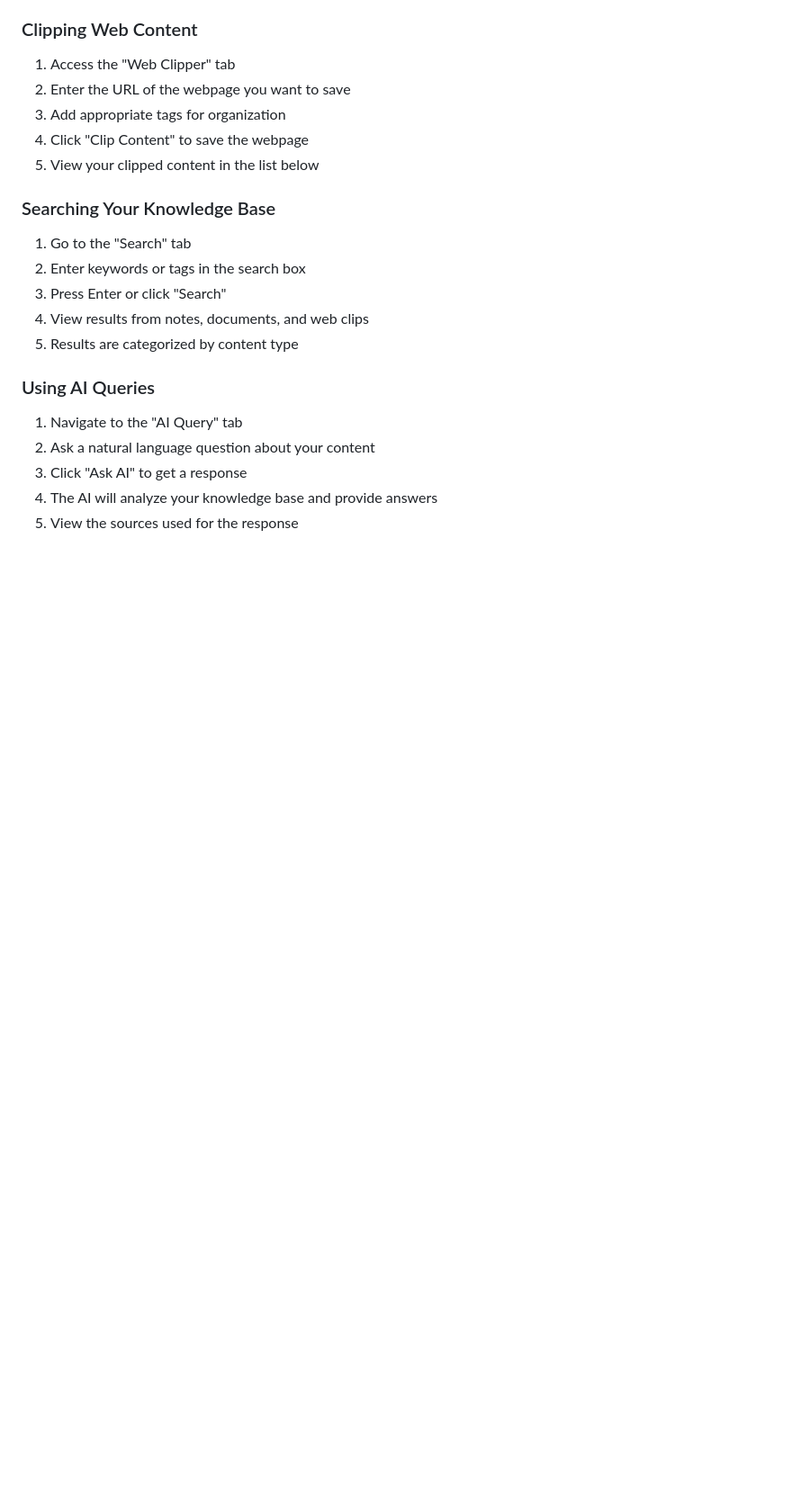
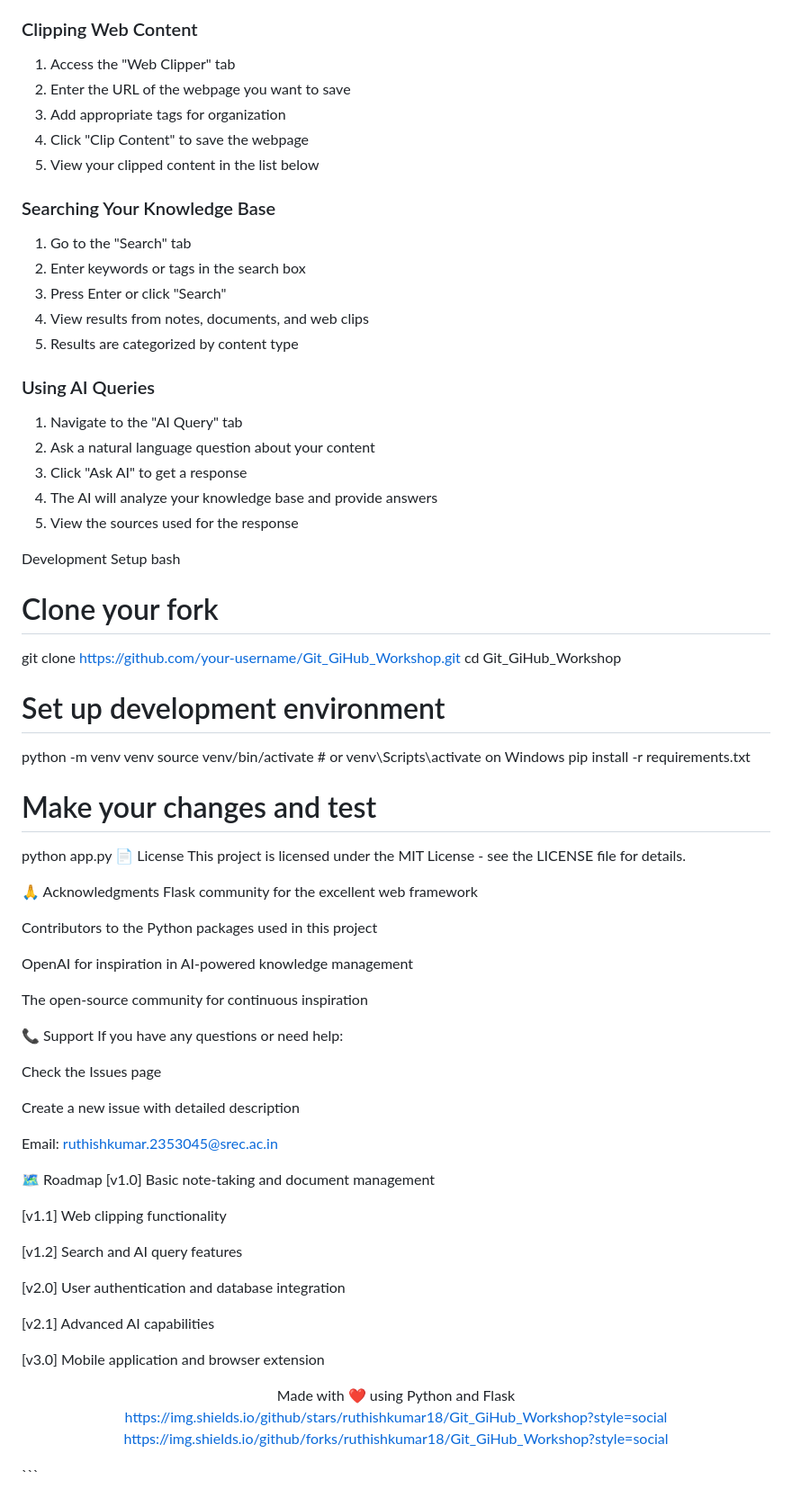
Before and after one commit to ruthishkumar18/Git_GiHub_Workshop, a Markdown page: README.md, the part around the change. Shown at 90% size. GitHub-like rendering; blank space fills up the shorter version.

````diff
--- a/README.md
+++ b/README.md
@@ -197,3 +197,58 @@ capabilities.
 3.  Click "Ask AI" to get a response
 4.  The AI will analyze your knowledge base and provide answers
 5.  View the sources used for the response
+
+Development Setup
+bash
+# Clone your fork
+git clone https://github.com/your-username/Git_GiHub_Workshop.git
+cd Git_GiHub_Workshop
+
+# Set up development environment
+python -m venv venv
+source venv/bin/activate  # or venv\Scripts\activate on Windows
+pip install -r requirements.txt
+
+# Make your changes and test
+python app.py
+📄 License
+This project is licensed under the MIT License - see the LICENSE file for details.
+
+🙏 Acknowledgments
+Flask community for the excellent web framework
+
+Contributors to the Python packages used in this project
+
+OpenAI for inspiration in AI-powered knowledge management
+
+The open-source community for continuous inspiration
+
+📞 Support
+If you have any questions or need help:
+
+Check the Issues page
+
+Create a new issue with detailed description
+
+Email: ruthishkumar.2353045@srec.ac.in
+
+🗺️ Roadmap
+[v1.0] Basic note-taking and document management
+
+[v1.1] Web clipping functionality
+
+[v1.2] Search and AI query features
+
+[v2.0] User authentication and database integration
+
+[v2.1] Advanced AI capabilities
+
+[v3.0] Mobile application and browser extension
+
+<div align="center">
+Made with ❤️ using Python and Flask
+
+https://img.shields.io/github/stars/ruthishkumar18/Git_GiHub_Workshop?style=social
+https://img.shields.io/github/forks/ruthishkumar18/Git_GiHub_Workshop?style=social
+
+</div> ```
````
